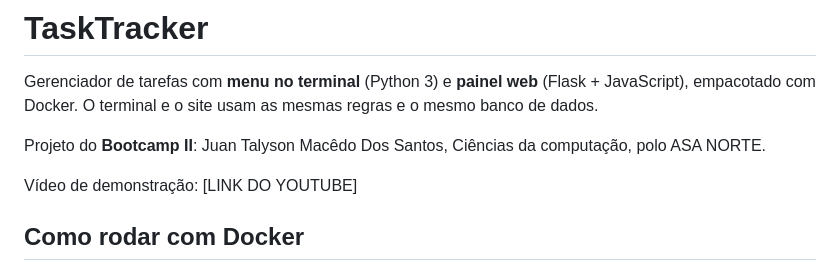
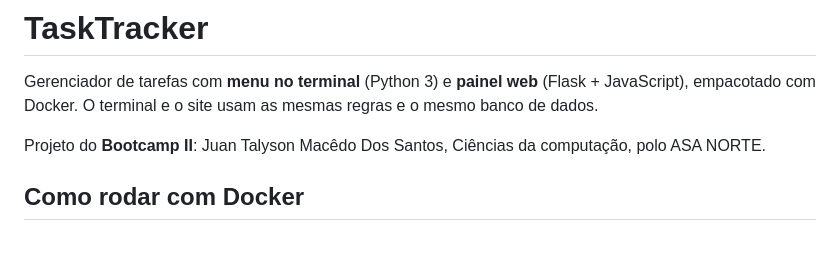
Before and after one commit to juantalyson/tasktracker-projeto, a Markdown page: README.md, the part around the change. Drawn GitHub-style; blank space fills up the shorter version.

Commit message:
Remove demonstration video link from README
Removed YouTube link from the README.

```diff
--- a/README.md
+++ b/README.md
@@ -5,7 +5,6 @@ empacotado com Docker. O terminal e o site usam as mesmas regras e o mesmo banco
 
 Projeto do **Bootcamp II**: Juan Talyson Macêdo Dos Santos, Ciências da computação, polo ASA NORTE.
 
-Vídeo de demonstração: [LINK DO YOUTUBE]
 
 ## Como rodar com Docker
 
```
